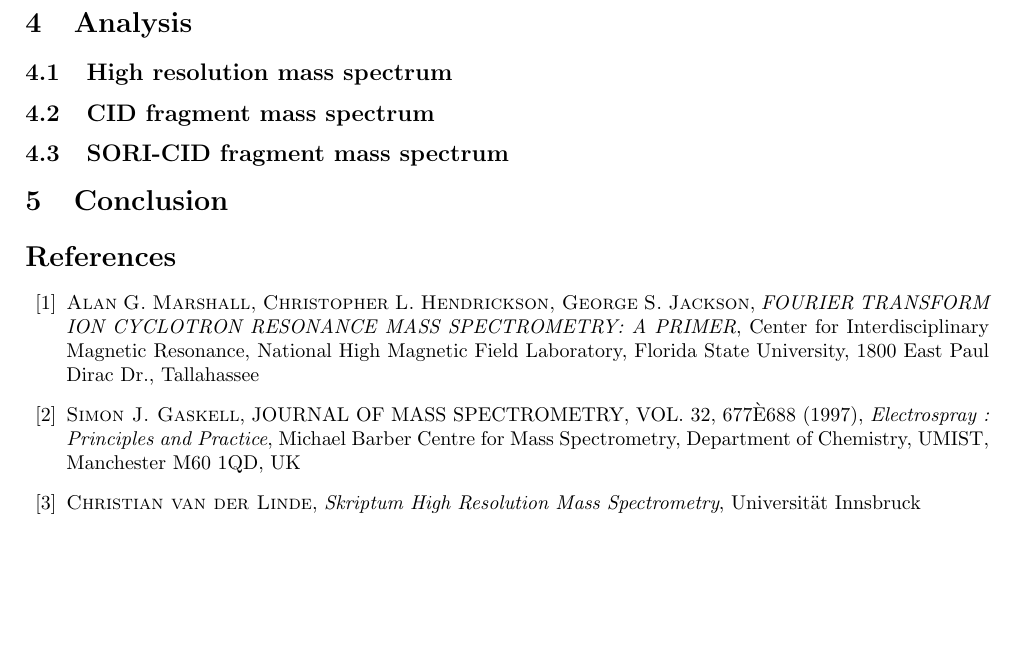
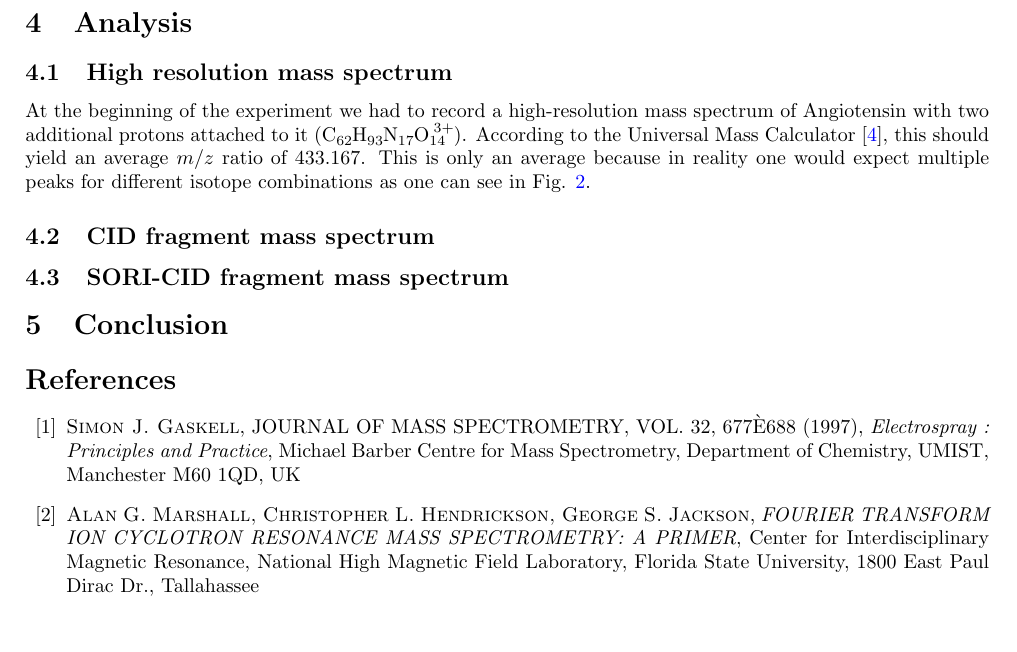
Before and after one commit to kante95/FP3, a LaTeX paper (Exp 1/report/main.tex): part of page 4 of 4 before the commit and part of page 4 of 6 after it, cut so that both start at the same text, the shorter picture padded with empty space. Compiled offline with pdfLaTeX.

Commit message:
Started Analysis + corrections

```diff
--- a/Exp 1/report/main.tex
+++ b/Exp 1/report/main.tex
@@ -186,3 +186,4 @@ The magnetic field in the cell is created with a superconducting \SI{9.4}{\tesla
 \section{Analysis}
 
 \subsection{High resolution mass spectrum}
+At the beginning of the experiment we had to record a high-resolution mass spectrum of Angiotensin with two additional protons attached to it (\ch{C62H93N17O14^{3+}}). According to the Universal Mass Calculator \cite{umc}, this should yield an average $m/z$ ratio of \num{433.167}. This is only an average because in reality one would expect multiple peaks for different isotope combinations as one can see in Fig. \ref{fig_hres_spectroscopy}.
@@ -189,3 +195,5 @@ The magnetic field in the cell is created with a superconducting \SI{9.4}{\tesla
+	\label{fig_hres_spectroscopy}
+\end{figure}
 
 \subsection{CID fragment mass spectrum}
 
@@ -196,11 +204,11 @@ The magnetic field in the cell is created with a superconducting \SI{9.4}{\tesla
 
 
 \begin{thebibliography}{99}
+\bibitem{electrospray}
+\textsc{Simon J. Gaskell}, JOURNAL OF MASS SPECTROMETRY, VOL. 32, 677È688 (1997), \textit{Electrospray : Principles and Practice}, Michael Barber Centre for Mass Spectrometry, Department of Chemistry, UMIST, Manchester M60 1QD, UK
+
 \bibitem{primer}
 \textsc{Alan G. Marshall, Christopher L. Hendrickson, George S. Jackson}, \textit{FOURIER TRANSFORM ION CYCLOTRON RESONANCE MASS SPECTROMETRY: A PRIMER}, Center for Interdisciplinary Magnetic Resonance, National High Magnetic Field Laboratory, Florida State University, 1800 East Paul Dirac Dr., Tallahassee
 
-\bibitem{electrospray}
-\textsc{Simon J. Gaskell}, JOURNAL OF MASS SPECTROMETRY, VOL. 32, 677È688 (1997), \textit{Electrospray : Principles and Practice}, Michael Barber Centre for Mass Spectrometry, Department of Chemistry, UMIST, Manchester M60 1QD, UK
-
 \bibitem{script}
 \textsc{Christian van der Linde}, \textit{Skriptum High Resolution Mass Spectrometry}, Universität Innsbruck
```
Also changed, not shown: Exp 1/report/main.tex (8 more changed lines).
